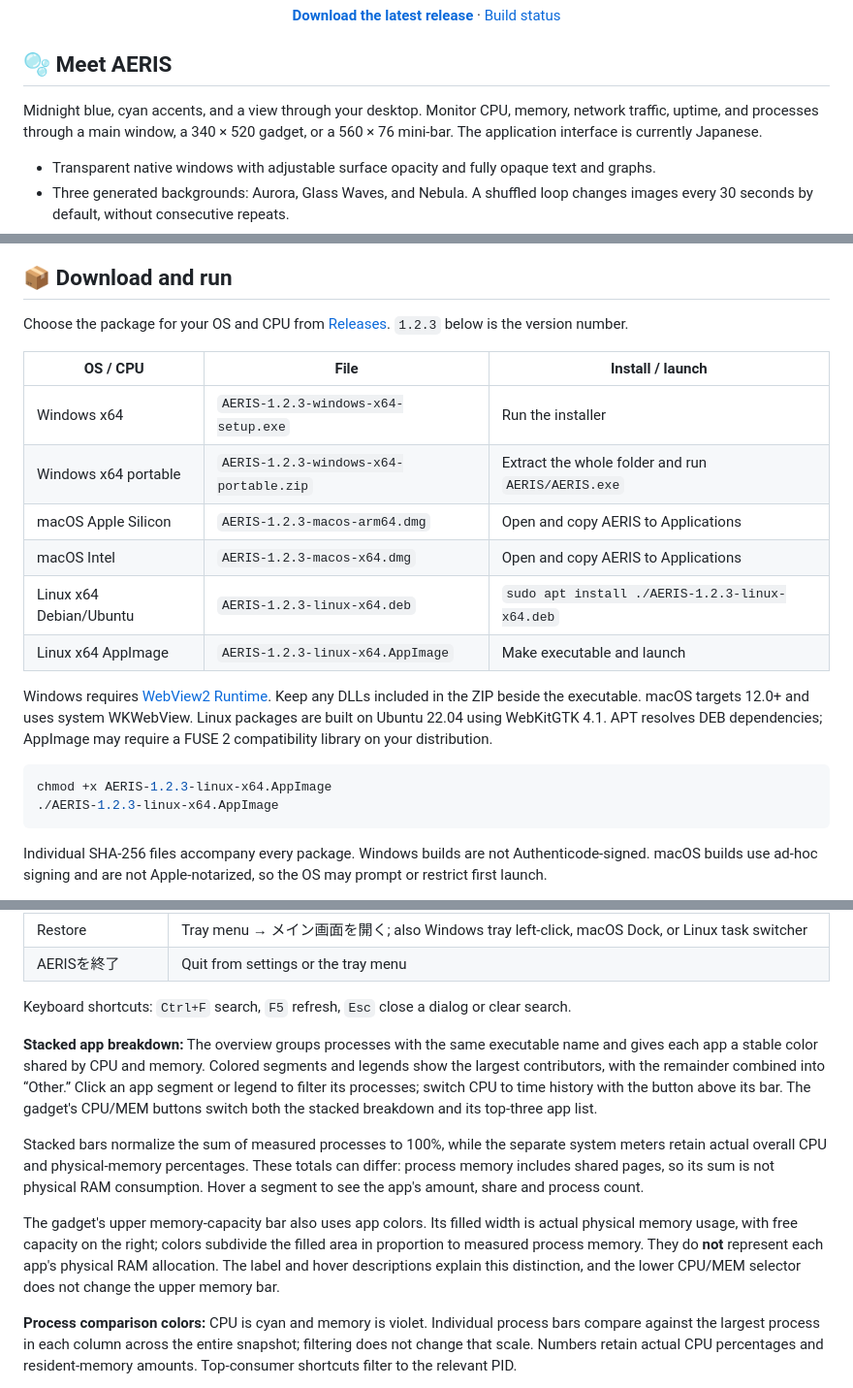
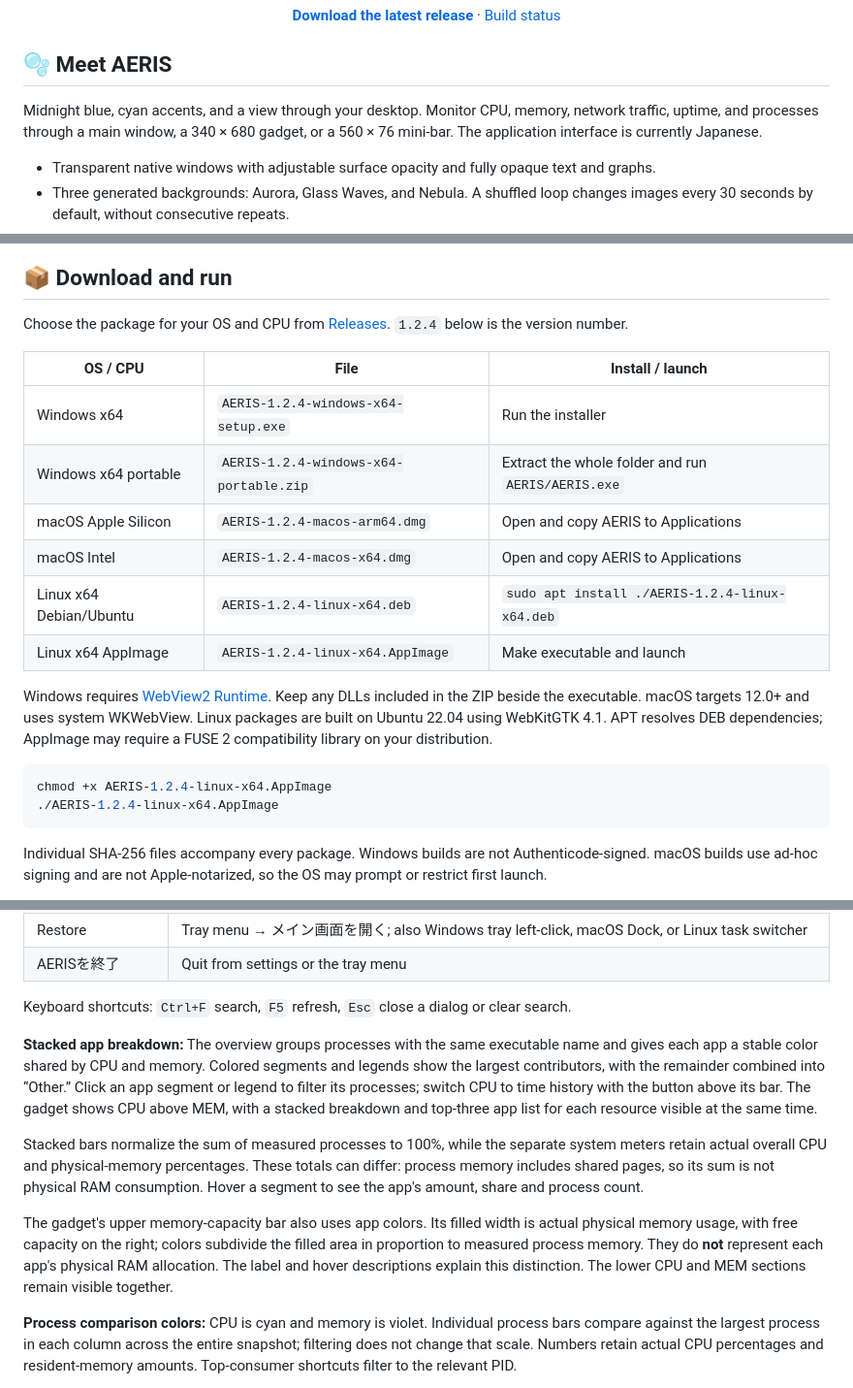
Before and after one commit to Sunwood-ai-labs/AERIS, a Markdown page: README.md, 3 parts joined by grey strips. Shown at 97% size. Rendered like a GitHub page.

````diff
--- a/README.md
+++ b/README.md
@@ -8,7 +8,7 @@
 
 ## 🫧 Meet AERIS
 
-Midnight blue, cyan accents, and a view through your desktop. Monitor CPU, memory, network traffic, uptime, and processes through a main window, a 340 × 520 gadget, or a 560 × 76 mini-bar. The application interface is currently Japanese.
+Midnight blue, cyan accents, and a view through your desktop. Monitor CPU, memory, network traffic, uptime, and processes through a main window, a 340 × 680 gadget, or a 560 × 76 mini-bar. The application interface is currently Japanese.
 
 - Transparent native windows with adjustable surface opacity and fully opaque text and graphs.
 - Three generated backgrounds: Aurora, Glass Waves, and Nebula. A shuffled loop changes images every 30 seconds by default, without consecutive repeats.
@@ -73,22 +73,22 @@ These are captures of the implemented UI in its browser preview, using sample me
 
 ## 📦 Download and run
 
-Choose the package for your OS and CPU from [Releases](https://github.com/Sunwood-ai-labs/AERIS/releases/latest). `1.2.3` below is the version number.
+Choose the package for your OS and CPU from [Releases](https://github.com/Sunwood-ai-labs/AERIS/releases/latest). `1.2.4` below is the version number.
 
 | OS / CPU | File | Install / launch |
 |---|---|---|
-| Windows x64 | `AERIS-1.2.3-windows-x64-setup.exe` | Run the installer |
-| Windows x64 portable | `AERIS-1.2.3-windows-x64-portable.zip` | Extract the whole folder and run `AERIS/AERIS.exe` |
-| macOS Apple Silicon | `AERIS-1.2.3-macos-arm64.dmg` | Open and copy AERIS to Applications |
-| macOS Intel | `AERIS-1.2.3-macos-x64.dmg` | Open and copy AERIS to Applications |
-| Linux x64 Debian/Ubuntu | `AERIS-1.2.3-linux-x64.deb` | `sudo apt install ./AERIS-1.2.3-linux-x64.deb` |
-| Linux x64 AppImage | `AERIS-1.2.3-linux-x64.AppImage` | Make executable and launch |
+| Windows x64 | `AERIS-1.2.4-windows-x64-setup.exe` | Run the installer |
+| Windows x64 portable | `AERIS-1.2.4-windows-x64-portable.zip` | Extract the whole folder and run `AERIS/AERIS.exe` |
+| macOS Apple Silicon | `AERIS-1.2.4-macos-arm64.dmg` | Open and copy AERIS to Applications |
+| macOS Intel | `AERIS-1.2.4-macos-x64.dmg` | Open and copy AERIS to Applications |
+| Linux x64 Debian/Ubuntu | `AERIS-1.2.4-linux-x64.deb` | `sudo apt install ./AERIS-1.2.4-linux-x64.deb` |
+| Linux x64 AppImage | `AERIS-1.2.4-linux-x64.AppImage` | Make executable and launch |
 
 Windows requires [WebView2 Runtime](https://developer.microsoft.com/microsoft-edge/webview2/). Keep any DLLs included in the ZIP beside the executable. macOS targets 12.0+ and uses system WKWebView. Linux packages are built on Ubuntu 22.04 using WebKitGTK 4.1. APT resolves DEB dependencies; AppImage may require a FUSE 2 compatibility library on your distribution.
 
 ```sh
-chmod +x AERIS-1.2.3-linux-x64.AppImage
-./AERIS-1.2.3-linux-x64.AppImage
+chmod +x AERIS-1.2.4-linux-x64.AppImage
+./AERIS-1.2.4-linux-x64.AppImage
 ```
 
 Individual SHA-256 files accompany every package. Windows builds are not Authenticode-signed. macOS builds use ad-hoc signing and are not Apple-notarized, so the OS may prompt or restrict first launch.
@@ -108,11 +108,11 @@ Individual SHA-256 files accompany every package. Windows builds are not Authent
 
 Keyboard shortcuts: `Ctrl+F` search, `F5` refresh, `Esc` close a dialog or clear search.
 
-**Stacked app breakdown:** The overview groups processes with the same executable name and gives each app a stable color shared by CPU and memory. Colored segments and legends show the largest contributors, with the remainder combined into “Other.” Click an app segment or legend to filter its processes; switch CPU to time history with the button above its bar. The gadget's CPU/MEM buttons switch both the stacked breakdown and its top-three app list.
+**Stacked app breakdown:** The overview groups processes with the same executable name and gives each app a stable color shared by CPU and memory. Colored segments and legends show the largest contributors, with the remainder combined into “Other.” Click an app segment or legend to filter its processes; switch CPU to time history with the button above its bar. The gadget shows CPU above MEM, with a stacked breakdown and top-three app list for each resource visible at the same time.
 
 Stacked bars normalize the sum of measured processes to 100%, while the separate system meters retain actual overall CPU and physical-memory percentages. These totals can differ: process memory includes shared pages, so its sum is not physical RAM consumption. Hover a segment to see the app's amount, share and process count.
 
-The gadget's upper memory-capacity bar also uses app colors. Its filled width is actual physical memory usage, with free capacity on the right; colors subdivide the filled area in proportion to measured process memory. They do **not** represent each app's physical RAM allocation. The label and hover descriptions explain this distinction, and the lower CPU/MEM selector does not change the upper memory bar.
+The gadget's upper memory-capacity bar also uses app colors. Its filled width is actual physical memory usage, with free capacity on the right; colors subdivide the filled area in proportion to measured process memory. They do **not** represent each app's physical RAM allocation. The label and hover descriptions explain this distinction. The lower CPU and MEM sections remain visible together.
 
 **Process comparison colors:** CPU is cyan and memory is violet. Individual process bars compare against the largest process in each column across the entire snapshot; filtering does not change that scale. Numbers retain actual CPU percentages and resident-memory amounts. Top-consumer shortcuts filter to the relevant PID.
 
````
Also changed, not shown: other parts of README.md (+2 -2 lines), README.ja.md (+14 -14 lines), docs/releases/1.2.4.md (added, +10 -0 lines), docs/screenshots/gadget.png, 9 other files.
